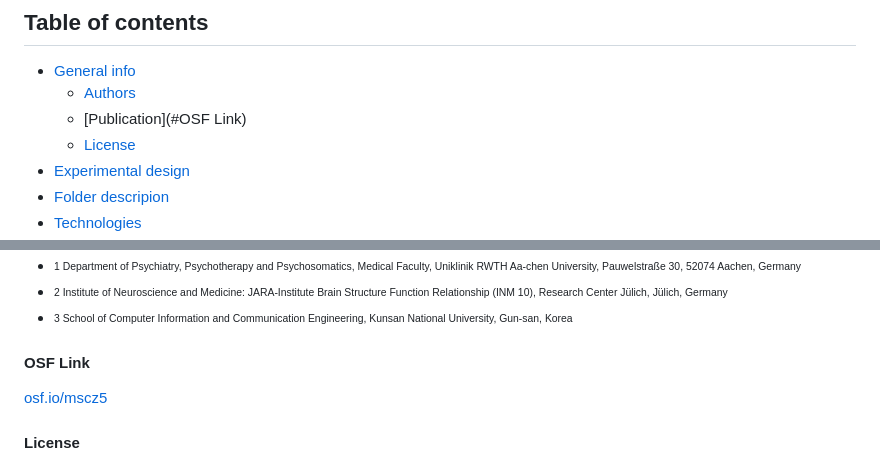
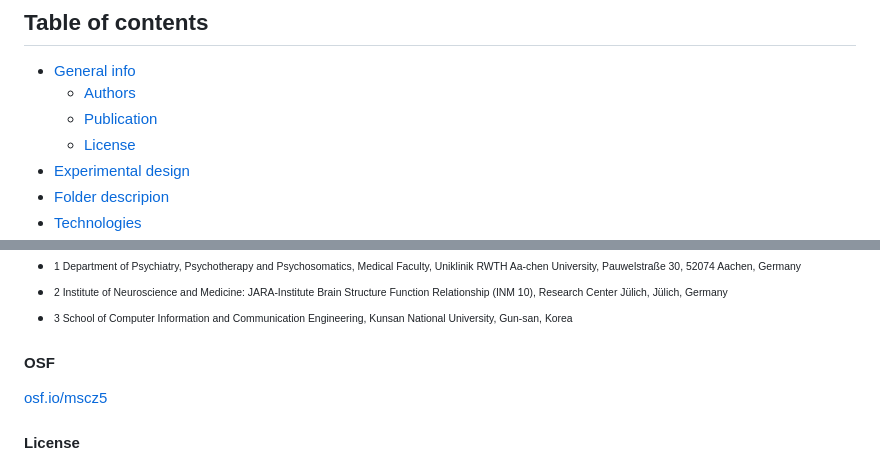
Before and after one commit to JuliaSchraeder/UnconsciousBias, a Markdown page: README.md, 2 parts joined by grey strips. Rendered like a GitHub page.

```diff
--- a/README.md
+++ b/README.md
@@ -3,7 +3,7 @@
 ## Table of contents
 * [General info](#general-info)
 	* [Authors](#authors)
-	* [Publication](#OSF Link)
+	* [Publication](#OSF)
 	* [License](#license)
 * [Experimental design](#experimental-design)
 * [Folder descripion](#folder-description)
@@ -23,7 +23,7 @@ Julia Schräder 1,2, Lennard Herzberg 1, Han-Gue Jo 3, Lucia Hernandez-Pena 1,2,
 * <sub><sup>3 School of Computer Information and Communication Engineering, Kunsan National University, Gun-san, Korea</sup></sub>
 
 
-#### OSF Link
+#### OSF
 
 [osf.io/mscz5](https://osf.io/bfrky)
 
```
